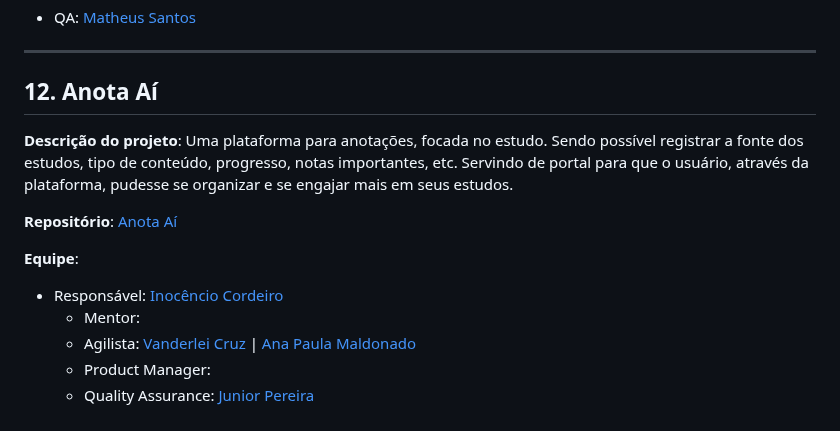
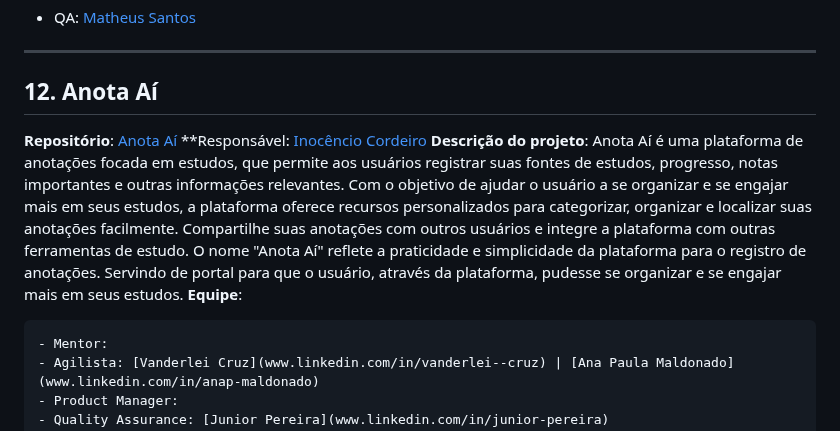
Before and after one commit to SouJunior/soujunior-labs, a Markdown page: README.md, the part around the change. Rendered like a GitHub page.

Commit message:
Retificação
Retificação

```diff
--- a/README.md
+++ b/README.md
@@ -217,13 +217,13 @@ A utilidade de uma aplicação assim pode ser meio abstrata mas pode ser usada p
 <hr/>
 
 ## 12. Anota Aí
-**Descrição do projeto**: Uma plataforma para anotações, focada no estudo. Sendo possível registrar a fonte dos estudos, tipo de conteúdo, progresso, notas importantes, etc.
-Servindo de portal para que o usuário, através da plataforma, pudesse se organizar e se engajar mais em seus estudos.
 
 **Repositório**: [Anota Aí](https://github.com/Anota-Ai-2)
+**Responsável: [Inocêncio Cordeiro](www.linkedin.com/in/inocencio-cordeiro)
+**Descrição do projeto**: Anota Aí é uma plataforma de anotações focada em estudos, que permite aos usuários registrar suas fontes de estudos, progresso, notas importantes e outras informações relevantes. Com o objetivo de ajudar o usuário a se organizar e se engajar mais em seus estudos, a plataforma oferece recursos personalizados para categorizar, organizar e localizar suas anotações facilmente. Compartilhe suas anotações com outros usuários e integre a plataforma com outras ferramentas de estudo. O nome "Anota Aí" reflete a praticidade e simplicidade da plataforma para o registro de anotações.
+Servindo de portal para que o usuário, através da plataforma, pudesse se organizar e se engajar mais em seus estudos.
+**Equipe**:
 
-**Equipe**:
-- Responsável: [Inocêncio Cordeiro](www.linkedin.com/in/inocencio-cordeiro)
     - Mentor:
     - Agilista: [Vanderlei Cruz](www.linkedin.com/in/vanderlei--cruz) | [Ana Paula Maldonado](www.linkedin.com/in/anap-maldonado)
     - Product Manager:
```
